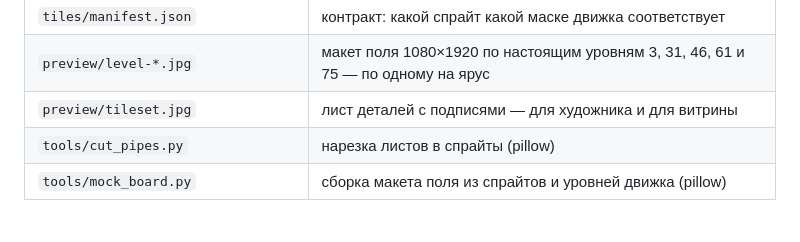
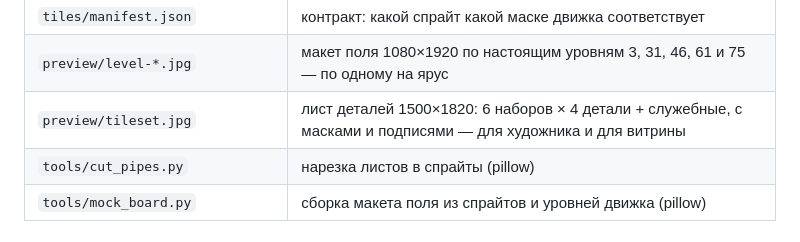
Before and after one commit to Leo88q/1, a Markdown page: art/README.md, the part around the change. GitHub-like rendering.

Commit message:
docs(art): лист деталей 1500×1820 — уточнён размер и состав в README
Co-authored-by: arena-agent <297053741+arena-agent@users.noreply.github.com>

```diff
--- a/art/README.md
+++ b/art/README.md
@@ -24,7 +24,7 @@
 | `tiles/<материал>-<деталь>.png` | нарезанные спрайты 512×512 с прозрачностью (их делает `tools/cut_pipes.py`) |
 | `tiles/manifest.json` | контракт: какой спрайт какой маске движка соответствует |
 | `preview/level-*.jpg` | макет поля 1080×1920 по настоящим уровням 3, 31, 46, 61 и 75 — по одному на ярус |
-| `preview/tileset.jpg` | лист деталей с подписями — для художника и для витрины |
+| `preview/tileset.jpg` | лист деталей 1500×1820: 6 наборов × 4 детали + служебные, с масками и подписями — для художника и для витрины |
 | `tools/cut_pipes.py` | нарезка листов в спрайты (pillow) |
 | `tools/mock_board.py` | сборка макета поля из спрайтов и уровней движка (pillow) |
 
```
